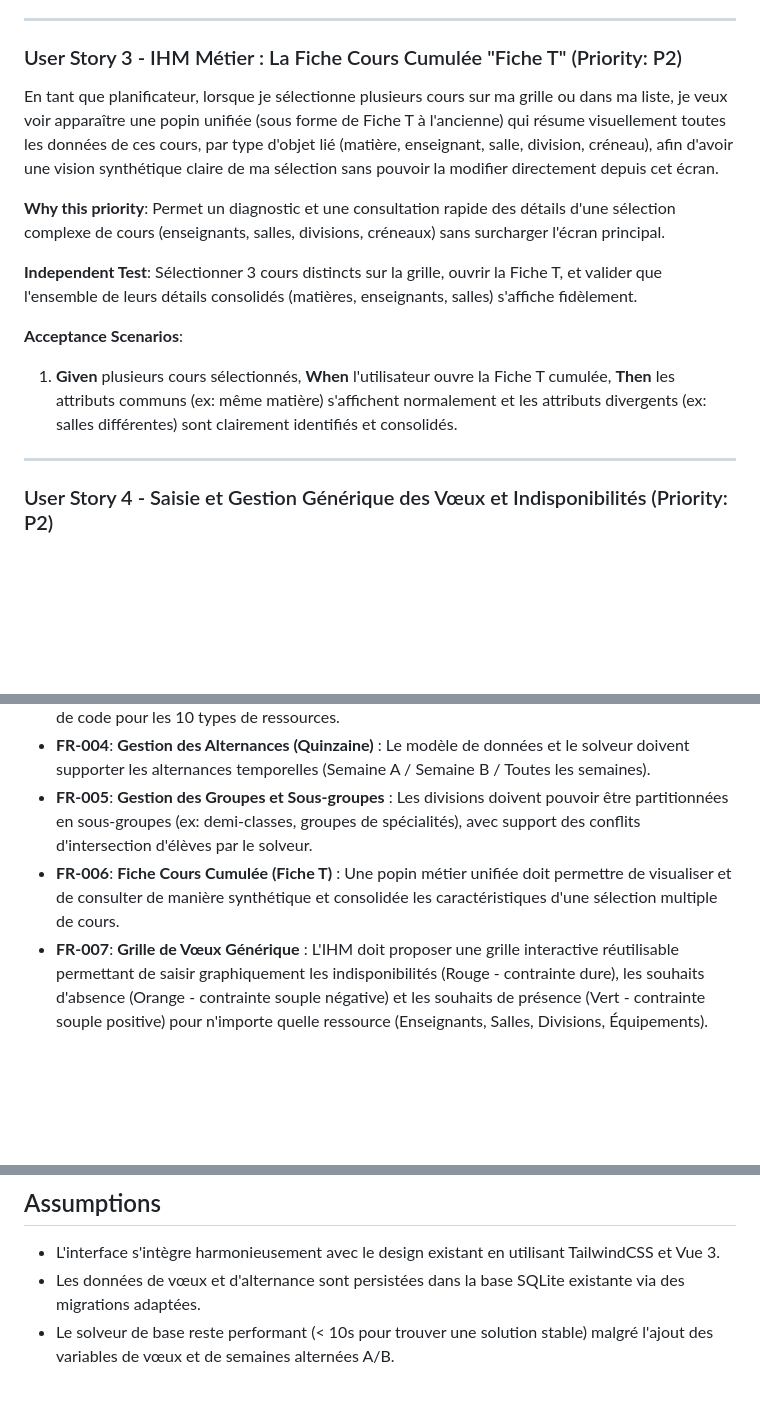
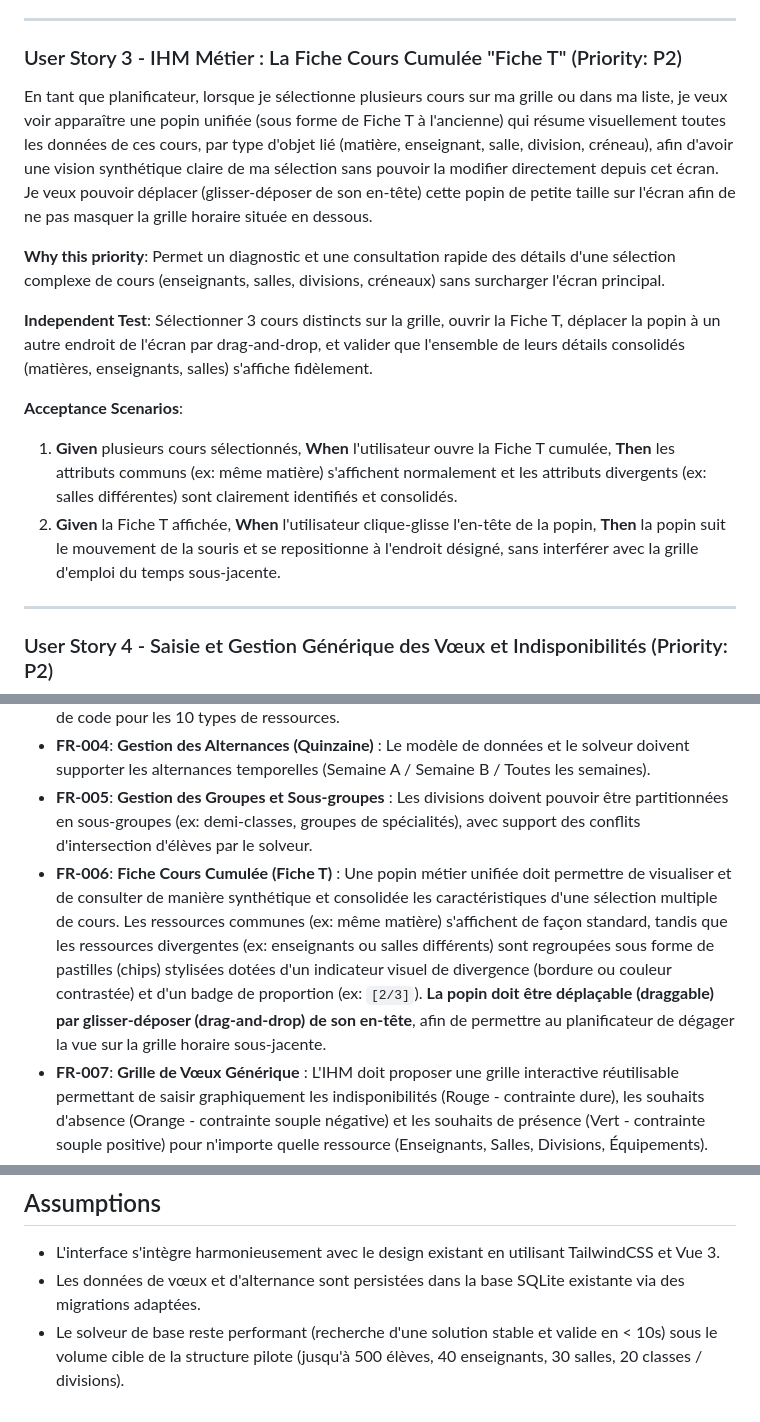
Before and after one commit to yuntux/klepsydrix, a Markdown page: specs/002-yearly-timetabling-core/spec.md, 3 parts joined by grey strips. GitHub-like rendering; blank space fills up the shorter version.

```diff
--- a/specs/002-yearly-timetabling-core/spec.md
+++ b/specs/002-yearly-timetabling-core/spec.md
@@ -42,15 +55,16 @@ En tant que planificateur, je veux pouvoir définir des alternances (Semaine A /
 
 ### User Story 3 - IHM Métier : La Fiche Cours Cumulée "Fiche T" (Priority: P2)
 
-En tant que planificateur, lorsque je sélectionne plusieurs cours sur ma grille ou dans ma liste, je veux voir apparaître une popin unifiée (sous forme de Fiche T à l'ancienne) qui résume visuellement toutes les données de ces cours, par type d'objet lié (matière, enseignant, salle, division, créneau), afin d'avoir une vision synthétique claire de ma sélection sans pouvoir la modifier directement depuis cet écran.
+En tant que planificateur, lorsque je sélectionne plusieurs cours sur ma grille ou dans ma liste, je veux voir apparaître une popin unifiée (sous forme de Fiche T à l'ancienne) qui résume visuellement toutes les données de ces cours, par type d'objet lié (matière, enseignant, salle, division, créneau), afin d'avoir une vision synthétique claire de ma sélection sans pouvoir la modifier directement depuis cet écran. Je veux pouvoir déplacer (glisser-déposer de son en-tête) cette popin de petite taille sur l'écran afin de ne pas masquer la grille horaire située en dessous.
 
 **Why this priority**: Permet un diagnostic et une consultation rapide des détails d'une sélection complexe de cours (enseignants, salles, divisions, créneaux) sans surcharger l'écran principal.
 
-**Independent Test**: Sélectionner 3 cours distincts sur la grille, ouvrir la Fiche T, et valider que l'ensemble de leurs détails consolidés (matières, enseignants, salles) s'affiche fidèlement.
+**Independent Test**: Sélectionner 3 cours distincts sur la grille, ouvrir la Fiche T, déplacer la popin à un autre endroit de l'écran par drag-and-drop, et valider que l'ensemble de leurs détails consolidés (matières, enseignants, salles) s'affiche fidèlement.
 
 **Acceptance Scenarios**:
 
 1. **Given** plusieurs cours sélectionnés, **When** l'utilisateur ouvre la Fiche T cumulée, **Then** les attributs communs (ex: même matière) s'affichent normalement et les attributs divergents (ex: salles différentes) sont clairement identifiés et consolidés.
+2. **Given** la Fiche T affichée, **When** l'utilisateur clique-glisse l'en-tête de la popin, **Then** la popin suit le mouvement de la souris et se repositionne à l'endroit désigné, sans interférer avec la grille d'emploi du temps sous-jacente.
 
 ---
 
@@ -84,7 +98,7 @@ En tant que planificateur ou enseignant, je veux pouvoir colorer une grille hora
 - **FR-003**: **Composants Frontend Réutilisables** : Le frontend doit utiliser des composants de tableau (`GenericList`) et de formulaire (`GenericForm`) paramétrables pour éviter la duplication de code pour les 10 types de ressources.
 - **FR-004**: **Gestion des Alternances (Quinzaine)** : Le modèle de données et le solveur doivent supporter les alternances temporelles (Semaine A / Semaine B / Toutes les semaines).
 - **FR-005**: **Gestion des Groupes et Sous-groupes** : Les divisions doivent pouvoir être partitionnées en sous-groupes (ex: demi-classes, groupes de spécialités), avec support des conflits d'intersection d'élèves par le solveur.
-- **FR-006**: **Fiche Cours Cumulée (Fiche T)** : Une popin métier unifiée doit permettre de visualiser et de consulter de manière synthétique et consolidée les caractéristiques d'une sélection multiple de cours.
+- **FR-006**: **Fiche Cours Cumulée (Fiche T)** : Une popin métier unifiée doit permettre de visualiser et de consulter de manière synthétique et consolidée les caractéristiques d'une sélection multiple de cours. Les ressources communes (ex: même matière) s'affichent de façon standard, tandis que les ressources divergentes (ex: enseignants ou salles différents) sont regroupées sous forme de pastilles (chips) stylisées dotées d'un indicateur visuel de divergence (bordure ou couleur contrastée) et d'un badge de proportion (ex: `[2/3]`). **La popin doit être déplaçable (draggable) par glisser-déposer (drag-and-drop) de son en-tête**, afin de permettre au planificateur de dégager la vue sur la grille horaire sous-jacente.
 - **FR-007**: **Grille de Vœux Générique** : L'IHM doit proposer une grille interactive réutilisable permettant de saisir graphiquement les indisponibilités (Rouge - contrainte dure), les souhaits d'absence (Orange - contrainte souple négative) et les souhaits de présence (Vert - contrainte souple positive) pour n'importe quelle ressource (Enseignants, Salles, Divisions, Équipements).
 - **FR-008**: **Calcul Polymorphique des Vœux** : Le solveur Timefold doit intégrer les vœux et indisponibilités de manière générique dans son modèle de contraintes (Hard pour les créneaux rouges de toute ressource affectée, Soft pénalité pour les créneaux oranges, Soft bonus pour les créneaux verts).
 - **FR-009**: **Objet Cours, Durée et Attributs Métiers** : Chaque cours doit porter des attributs propres définis en amont de son placement : une durée (exprimée en nombre de créneaux élémentaires ou minutes), un libellé (généré dynamiquement à partir des ressources rattachées), un mémo (texte libre) et une planification sur la grille horaire via des séances rattachées (0 ou 1 créneau de départ, avec extension contiguë sur la durée du cours).
@@ -436,4 +451,4 @@ Gère les contraintes logistiques liées aux déplacements des professeurs ou é
 
 - L'interface s'intègre harmonieusement avec le design existant en utilisant TailwindCSS et Vue 3.
 - Les données de vœux et d'alternance sont persistées dans la base SQLite existante via des migrations adaptées.
-- Le solveur de base reste performant (< 10s pour trouver une solution stable) malgré l'ajout des variables de vœux et de semaines alternées A/B.
+- Le solveur de base reste performant (recherche d'une solution stable et valide en < 10s) sous le volume cible de la structure pilote (jusqu'à 500 élèves, 40 enseignants, 30 salles, 20 classes / divisions).
```
Also changed, not shown: other parts of specs/002-yearly-timetabling-core/spec.md (+16 -2 lines).
